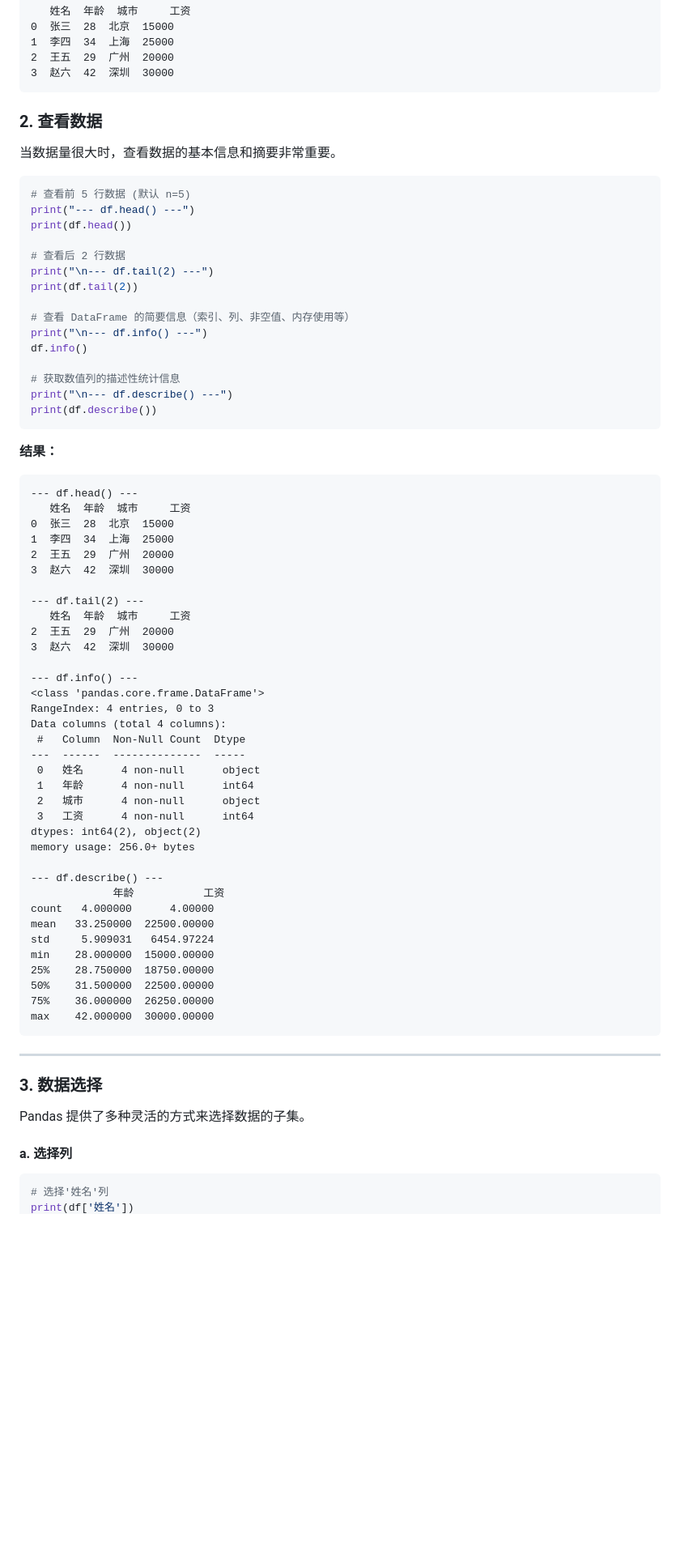
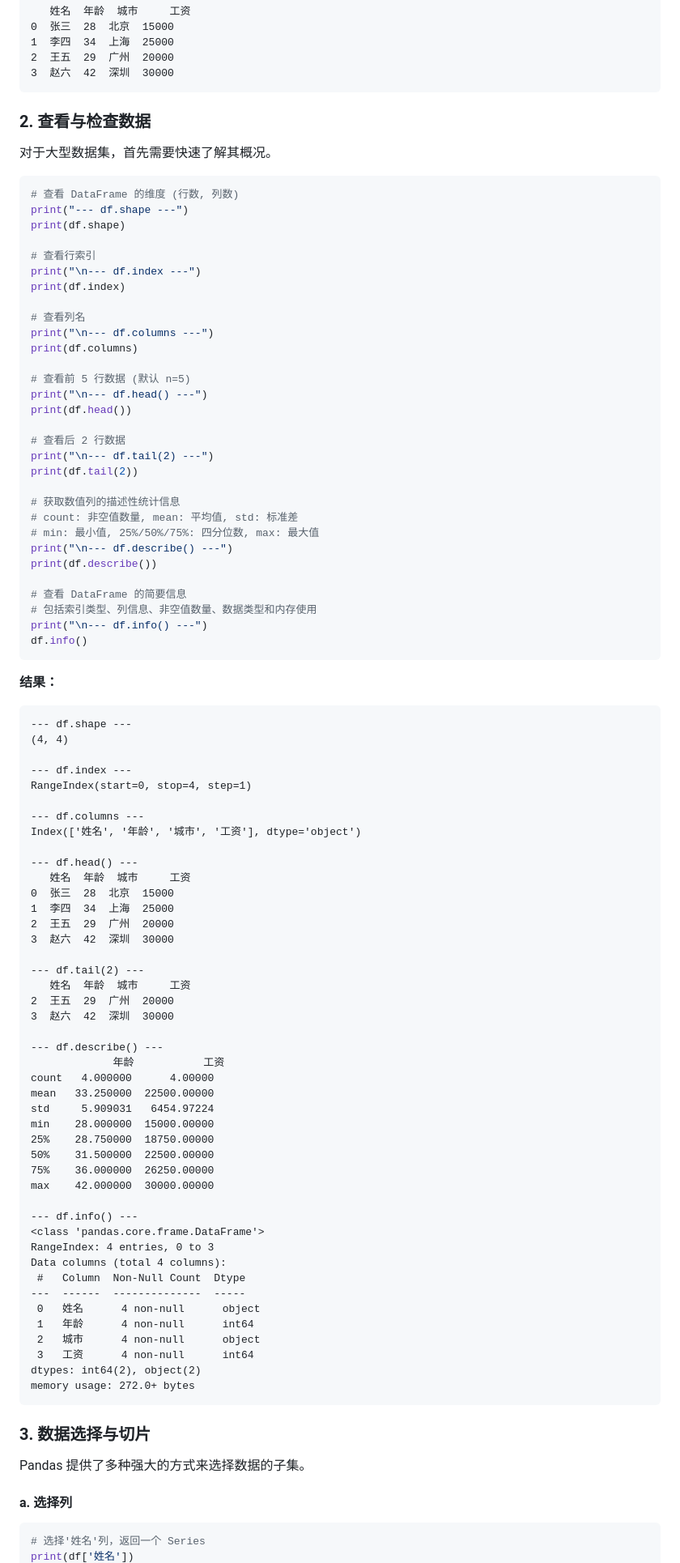
Before and after one commit to YangguangZhou/note, a Markdown page: docs/learning/it.md, the part around one of its changes. Shown at 81% size. Rendered like a GitHub page; blank space fills up the shorter version.

````diff
--- a/docs/learning/it.md
+++ b/docs/learning/it.md
@@ -173,31 +200,55 @@ print(df)
 3  赵六  42  深圳  30000
 ```
 
-### 2\. 查看数据
+### 2\. 查看与检查数据
 
-当数据量很大时，查看数据的基本信息和摘要非常重要。
+对于大型数据集，首先需要快速了解其概况。
 
 ```python
+# 查看 DataFrame 的维度 (行数, 列数)
+print("--- df.shape ---")
+print(df.shape)
+
+# 查看行索引
+print("\n--- df.index ---")
+print(df.index)
+
+# 查看列名
+print("\n--- df.columns ---")
+print(df.columns)
+
 # 查看前 5 行数据 (默认 n=5)
-print("--- df.head() ---")
+print("\n--- df.head() ---")
 print(df.head())
 
 # 查看后 2 行数据
 print("\n--- df.tail(2) ---")
 print(df.tail(2))
 
-# 查看 DataFrame 的简要信息（索引、列、非空值、内存使用等）
+# 获取数值列的描述性统计信息
+# count: 非空值数量, mean: 平均值, std: 标准差
+# min: 最小值, 25%/50%/75%: 四分位数, max: 最大值
+print("\n--- df.describe() ---")
+print(df.describe())
+
+# 查看 DataFrame 的简要信息
+# 包括索引类型、列信息、非空值数量、数据类型和内存使用
 print("\n--- df.info() ---")
 df.info()
-
-# 获取数值列的描述性统计信息
-print("\n--- df.describe() ---")
-print(df.describe())
 ```
 
 **结果：**
 
 ```
+--- df.shape ---
+(4, 4)
+
+--- df.index ---
+RangeIndex(start=0, stop=4, step=1)
+
+--- df.columns ---
+Index(['姓名', '年龄', '城市', '工资'], dtype='object')
+
 --- df.head() ---
    姓名  年龄  城市     工资
 0  张三  28  北京  15000
@@ -210,6 +261,17 @@ print(df.describe())
 2  王五  29  广州  20000
 3  赵六  42  深圳  30000
 
+--- df.describe() ---
+             年龄           工资
+count   4.000000      4.00000
+mean   33.250000  22500.00000
+std     5.909031   6454.97224
+min    28.000000  15000.00000
+25%    28.750000  18750.00000
+50%    31.500000  22500.00000
+75%    36.000000  26250.00000
+max    42.000000  30000.00000
+
 --- df.info() ---
 <class 'pandas.core.frame.DataFrame'>
 RangeIndex: 4 entries, 0 to 3
@@ -221,28 +283,15 @@ Data columns (total 4 columns):
  2   城市      4 non-null      object
  3   工资      4 non-null      int64
 dtypes: int64(2), object(2)
-memory usage: 256.0+ bytes
-
---- df.describe() ---
-             年龄           工资
-count   4.000000      4.00000
-mean   33.250000  22500.00000
-std     5.909031   6454.97224
-min    28.000000  15000.00000
-25%    28.750000  18750.00000
-50%    31.500000  22500.00000
-75%    36.000000  26250.00000
-max    42.000000  30000.00000
+memory usage: 272.0+ bytes
 ```
 
------
+### 3\. 数据选择与切片
 
-### 3\. 数据选择
-
-Pandas 提供了多种灵活的方式来选择数据的子集。
+Pandas 提供了多种强大的方式来选择数据的子集。
 
 #### a. 选择列
 
 ```python
-# 选择'姓名'列
+# 选择'姓名'列，返回一个 Series
 print(df['姓名'])
````
Also changed, not shown: other parts of docs/learning/it.md (+113 -150 lines).
